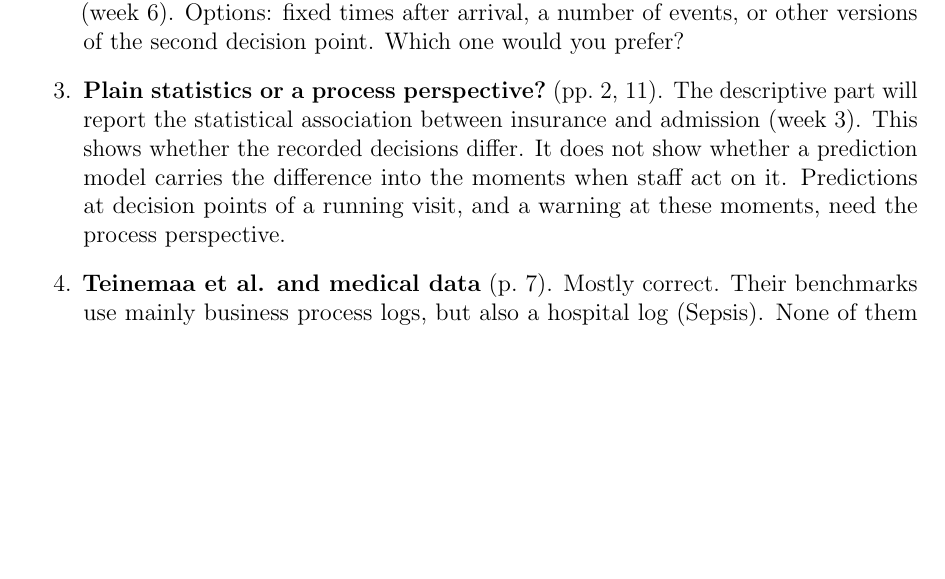
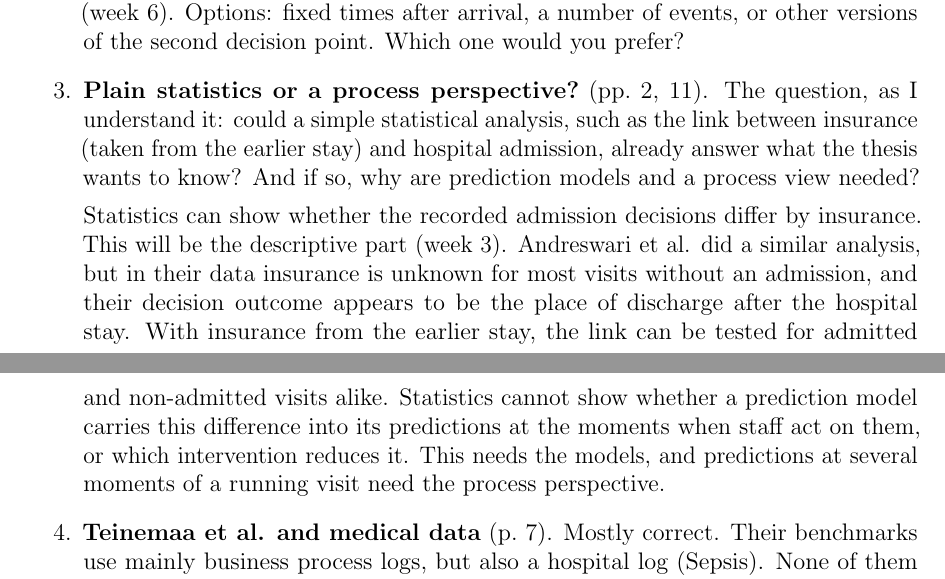
Before and after one commit to muellali/master_ppm_26, a LaTeX document (main.tex, which reads chapters/06a_review_replies.tex): part of page 20 of 30 before the commit and two parts of pages 20 and 22 of 30 after it, the two joined at a grey line, cut so that both start at the same text, the shorter picture padded with empty space. Compiled offline with pdfLaTeX.

Commit message:
Review replies: restate Kate's statistics question and new reply
Co-Authored-By: Claude Opus 5.5 <noreply@anthropic.com>
Claude-Session: https://claude.ai/code/session_019y9G652jbLAgSJ9txPa2qX

```diff
--- a/chapters/06a_review_replies.tex
+++ b/chapters/06a_review_replies.tex
@@ -7,8 +7,9 @@
 
   \item \textbf{Choice of the decision points} (p.~10). I will justify the choice in the method section. MIMICEL has six activities. Triage is the first decision of the staff and is recorded for every visit. The first medicine dispensation marks the start of treatment. The other activities are not single decisions (repeated vital sign checks, reconciliation of the patient's own medicines) or come at the end (discharge). I will also check how sensitive the baseline results are to the choice of decision point (week 6). Options: fixed times after arrival, a number of events, or other versions of the second decision point. Which one would you prefer?
 
-  \item \textbf{Plain statistics or a process perspective?} (pp.~2, 11). The descriptive part will report the statistical association between insurance and admission (week 3). This shows whether the recorded decisions differ. It does not show whether a prediction model carries the difference into the moments when staff act on it. Predictions at decision points of a running visit, and a warning at these moments, need the process perspective.
-  % TODO (Alina): reply drafted by Claude, not yet discussed. Check and change if needed.
+  \item \textbf{Plain statistics or a process perspective?} (pp.~2, 11). The question, as I understand it: could a simple statistical analysis, such as the link between insurance (taken from the earlier stay) and hospital admission, already answer what the thesis wants to know? And if so, why are prediction models and a process view needed?
+
+  Statistics can show whether the recorded admission decisions differ by insurance. This will be the descriptive part (week 3). Andreswari et al.\ did a similar analysis, but in their data insurance is unknown for most visits without an admission, and their decision outcome appears to be the place of discharge after the hospital stay. With insurance from the earlier stay, the link can be tested for admitted and non-admitted visits alike. Statistics cannot show whether a prediction model carries this difference into its predictions at the moments when staff act on them, or which intervention reduces it. This needs the models, and predictions at several moments of a running visit need the process perspective.
 
   \item \textbf{Teinemaa et al.\ and medical data} (p.~7). Mostly correct. Their benchmarks use mainly business process logs, but also a hospital log (Sepsis). None of them uses MIMIC or emergency department data. I will make this clearer in Table~\ref{table::prediction_work}.
   % TODO (Alina): check the list of logs in both Teinemaa papers before the meeting.
```
